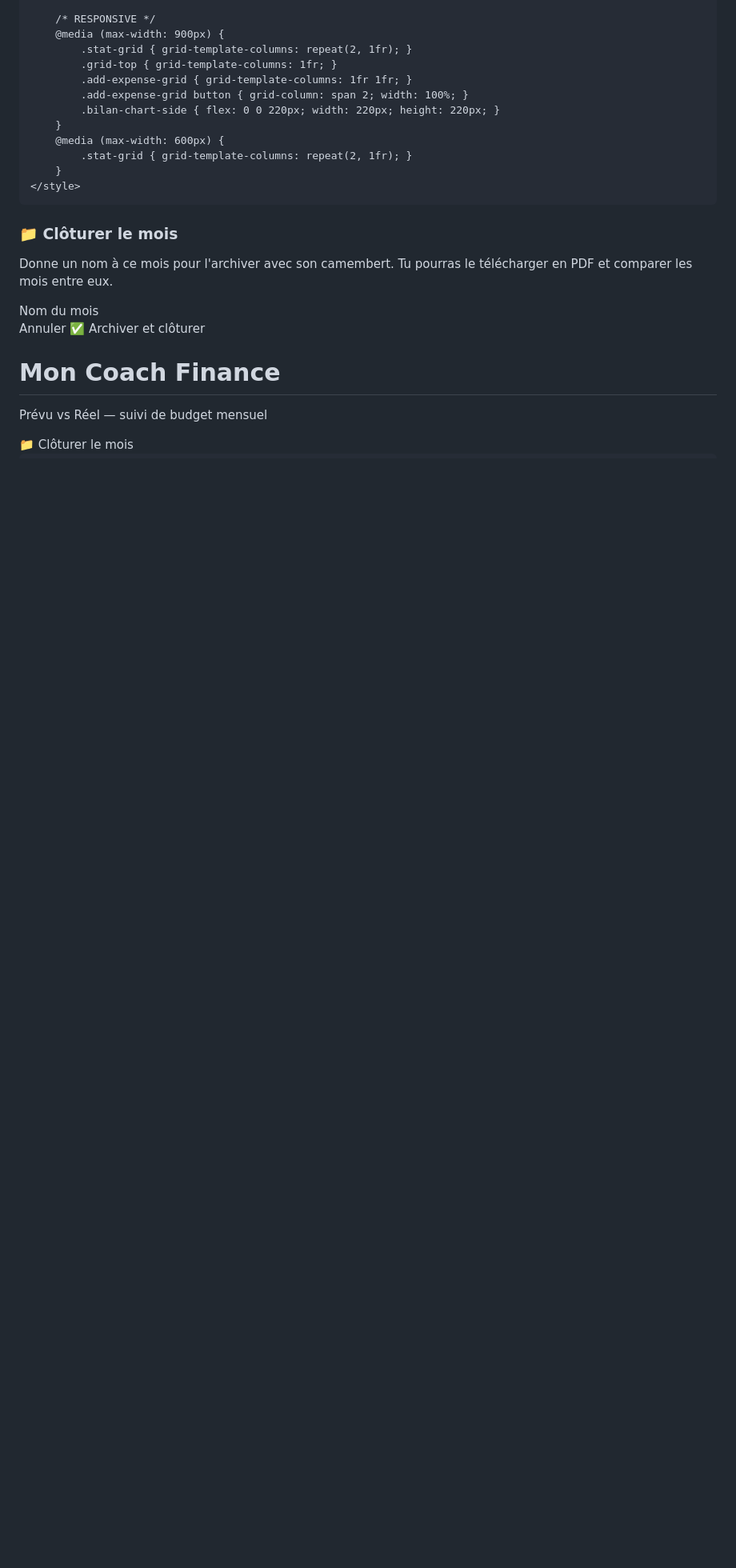
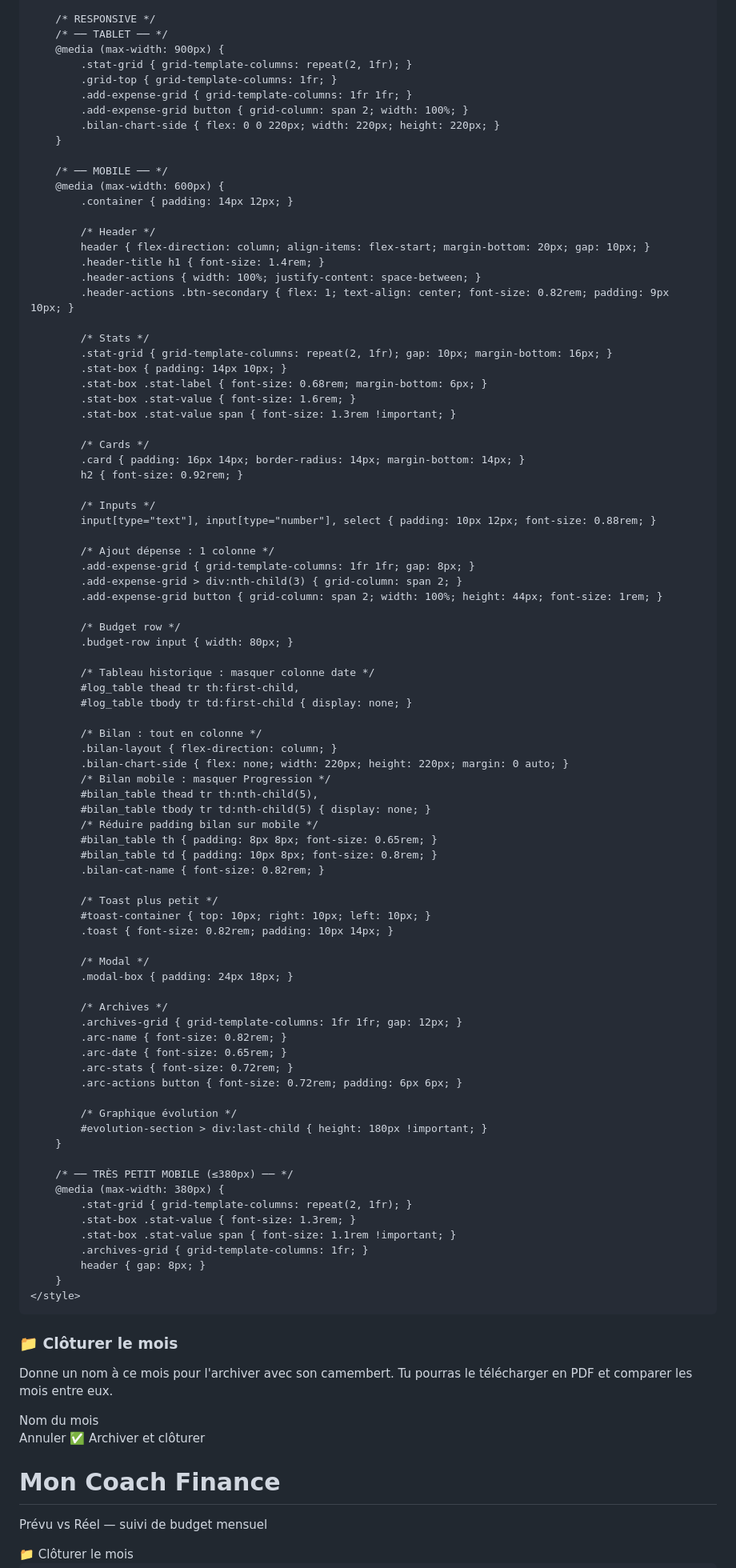
Before and after one commit to jojo97343/budgetkathy, a Markdown page: README.md, the part around one of its changes. Shown at 80% size. Rendered like a GitHub page; blank space fills up the shorter version.

```diff
--- a/README.md
+++ b/README.md
@@ -268,6 +273,7 @@
         .empty-archives p { font-size: 0.88rem; line-height: 1.6; }
 
         /* RESPONSIVE */
+        /* ── TABLET ── */
         @media (max-width: 900px) {
             .stat-grid { grid-template-columns: repeat(2, 1fr); }
             .grid-top { grid-template-columns: 1fr; }
@@ -275,8 +281,79 @@
             .add-expense-grid button { grid-column: span 2; width: 100%; }
             .bilan-chart-side { flex: 0 0 220px; width: 220px; height: 220px; }
         }
+
+        /* ── MOBILE ── */
         @media (max-width: 600px) {
+            .container { padding: 14px 12px; }
+
+            /* Header */
+            header { flex-direction: column; align-items: flex-start; margin-bottom: 20px; gap: 10px; }
+            .header-title h1 { font-size: 1.4rem; }
+            .header-actions { width: 100%; justify-content: space-between; }
+            .header-actions .btn-secondary { flex: 1; text-align: center; font-size: 0.82rem; padding: 9px 10px; }
+
+            /* Stats */
+            .stat-grid { grid-template-columns: repeat(2, 1fr); gap: 10px; margin-bottom: 16px; }
+            .stat-box { padding: 14px 10px; }
+            .stat-box .stat-label { font-size: 0.68rem; margin-bottom: 6px; }
+            .stat-box .stat-value { font-size: 1.6rem; }
+            .stat-box .stat-value span { font-size: 1.3rem !important; }
+
+            /* Cards */
+            .card { padding: 16px 14px; border-radius: 14px; margin-bottom: 14px; }
+            h2 { font-size: 0.92rem; }
+
+            /* Inputs */
+            input[type="text"], input[type="number"], select { padding: 10px 12px; font-size: 0.88rem; }
+
+            /* Ajout dépense : 1 colonne */
+            .add-expense-grid { grid-template-columns: 1fr 1fr; gap: 8px; }
+            .add-expense-grid > div:nth-child(3) { grid-column: span 2; }
+            .add-expense-grid button { grid-column: span 2; width: 100%; height: 44px; font-size: 1rem; }
+
+            /* Budget row */
+            .budget-row input { width: 80px; }
+
+            /* Tableau historique : masquer colonne date */
+            #log_table thead tr th:first-child,
+            #log_table tbody tr td:first-child { display: none; }
+
+            /* Bilan : tout en colonne */
+            .bilan-layout { flex-direction: column; }
+            .bilan-chart-side { flex: none; width: 220px; height: 220px; margin: 0 auto; }
+            /* Bilan mobile : masquer Progression */
+            #bilan_table thead tr th:nth-child(5),
+            #bilan_table tbody tr td:nth-child(5) { display: none; }
+            /* Réduire padding bilan sur mobile */
+            #bilan_table th { padding: 8px 8px; font-size: 0.65rem; }
+            #bilan_table td { padding: 10px 8px; font-size: 0.8rem; }
+            .bilan-cat-name { font-size: 0.82rem; }
+
+            /* Toast plus petit */
+            #toast-container { top: 10px; right: 10px; left: 10px; }
+            .toast { font-size: 0.82rem; padding: 10px 14px; }
+
+            /* Modal */
+            .modal-box { padding: 24px 18px; }
+
+            /* Archives */
+            .archives-grid { grid-template-columns: 1fr 1fr; gap: 12px; }
+            .arc-name { font-size: 0.82rem; }
+            .arc-date { font-size: 0.65rem; }
+            .arc-stats { font-size: 0.72rem; }
+            .arc-actions button { font-size: 0.72rem; padding: 6px 6px; }
+
+            /* Graphique évolution */
+            #evolution-section > div:last-child { height: 180px !important; }
+        }
+
+        /* ── TRÈS PETIT MOBILE (≤380px) ── */
+        @media (max-width: 380px) {
             .stat-grid { grid-template-columns: repeat(2, 1fr); }
+            .stat-box .stat-value { font-size: 1.3rem; }
+            .stat-box .stat-value span { font-size: 1.1rem !important; }
+            .archives-grid { grid-template-columns: 1fr; }
+            header { gap: 8px; }
         }
     </style>
 </head>
```
Also changed, not shown: other parts of README.md (+18 -11 lines).
